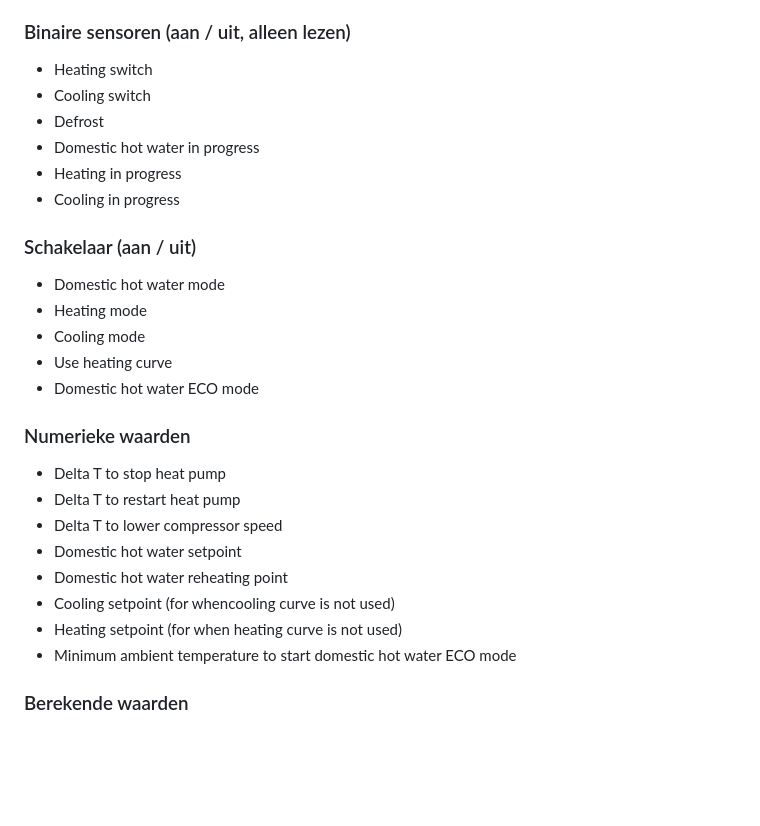
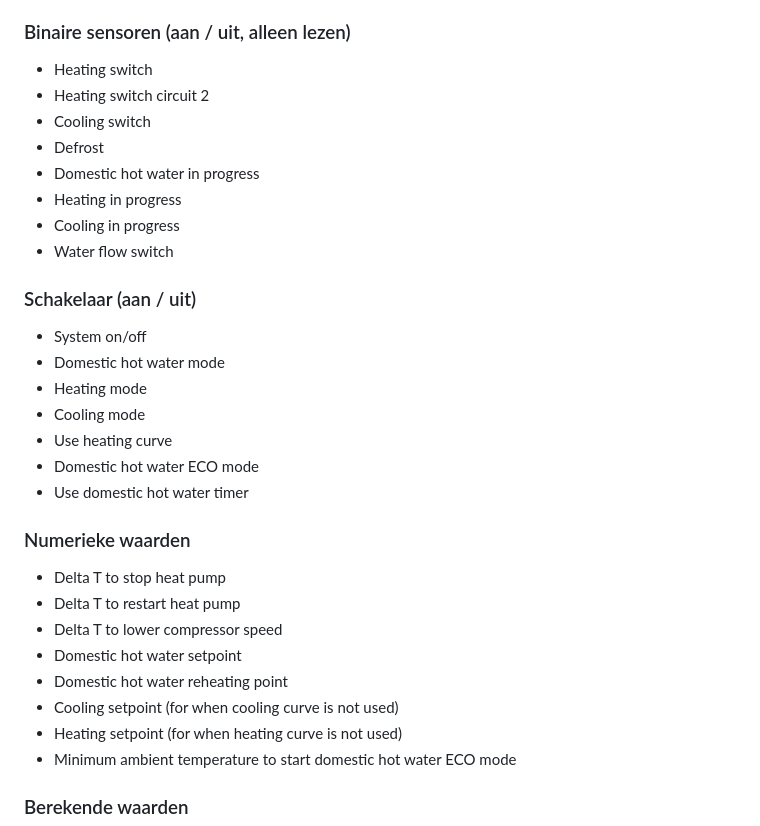
Before and after one commit to electropaultje/itho-daalderop-amber-firmware, a Markdown page: README-nl.md, the part around one of its changes. GitHub-like rendering; blank space fills up the shorter version.

```diff
--- a/README-nl.md
+++ b/README-nl.md
@@ -111,19 +115,23 @@ De namen van de sensoren zijn in het Engels.
 ### Binaire sensoren (aan / uit, alleen lezen)
 
 * Heating switch
+* Heating switch circuit 2
 * Cooling switch
 * Defrost
 * Domestic hot water in progress
 * Heating in progress
 * Cooling in progress
+* Water flow switch
 
 ### Schakelaar (aan / uit)
 
+* System on/off
 * Domestic hot water mode
 * Heating mode
 * Cooling mode
 * Use heating curve
 * Domestic hot water ECO mode
+* Use domestic hot water timer
 
 ### Numerieke waarden
 
@@ -132,7 +140,7 @@ De namen van de sensoren zijn in het Engels.
 * Delta T to lower compressor speed
 * Domestic hot water setpoint
 * Domestic hot water reheating point
-* Cooling setpoint (for whencooling curve is not used)
+* Cooling setpoint (for when cooling curve is not used)
 * Heating setpoint (for when heating curve is not used)
 * Minimum ambient temperature to start domestic hot water ECO mode
 
```
Also changed, not shown: other parts of README-nl.md (+8 -4 lines), README.md (+13 -5 lines), images/hass-add-device-en.png (added), images/hass-add-device-nl.png (added), images/hass-new-device-discoverd-en.png (added), images/hass-update-device-en.png (added), images/hass-update-device-nl.png (added), 2 other files.
